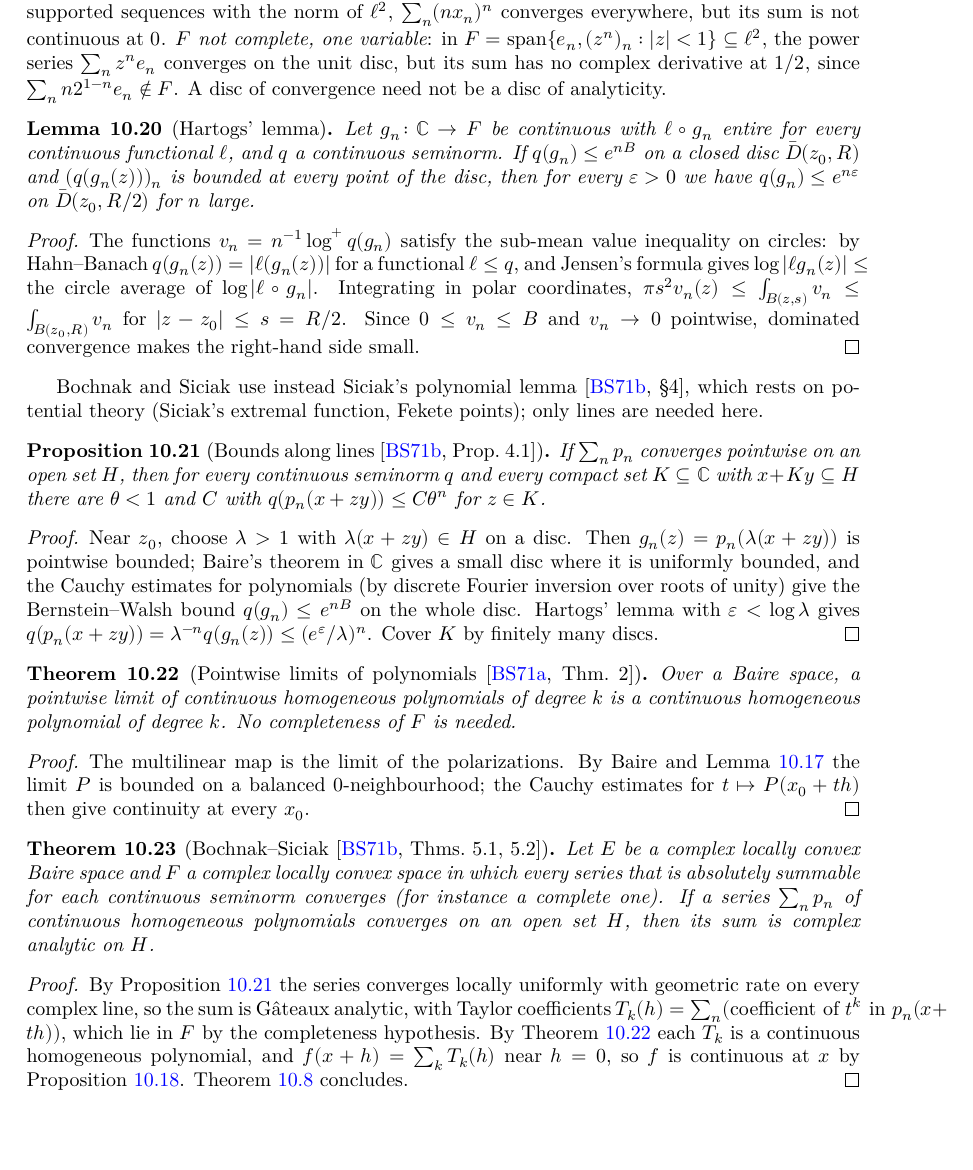
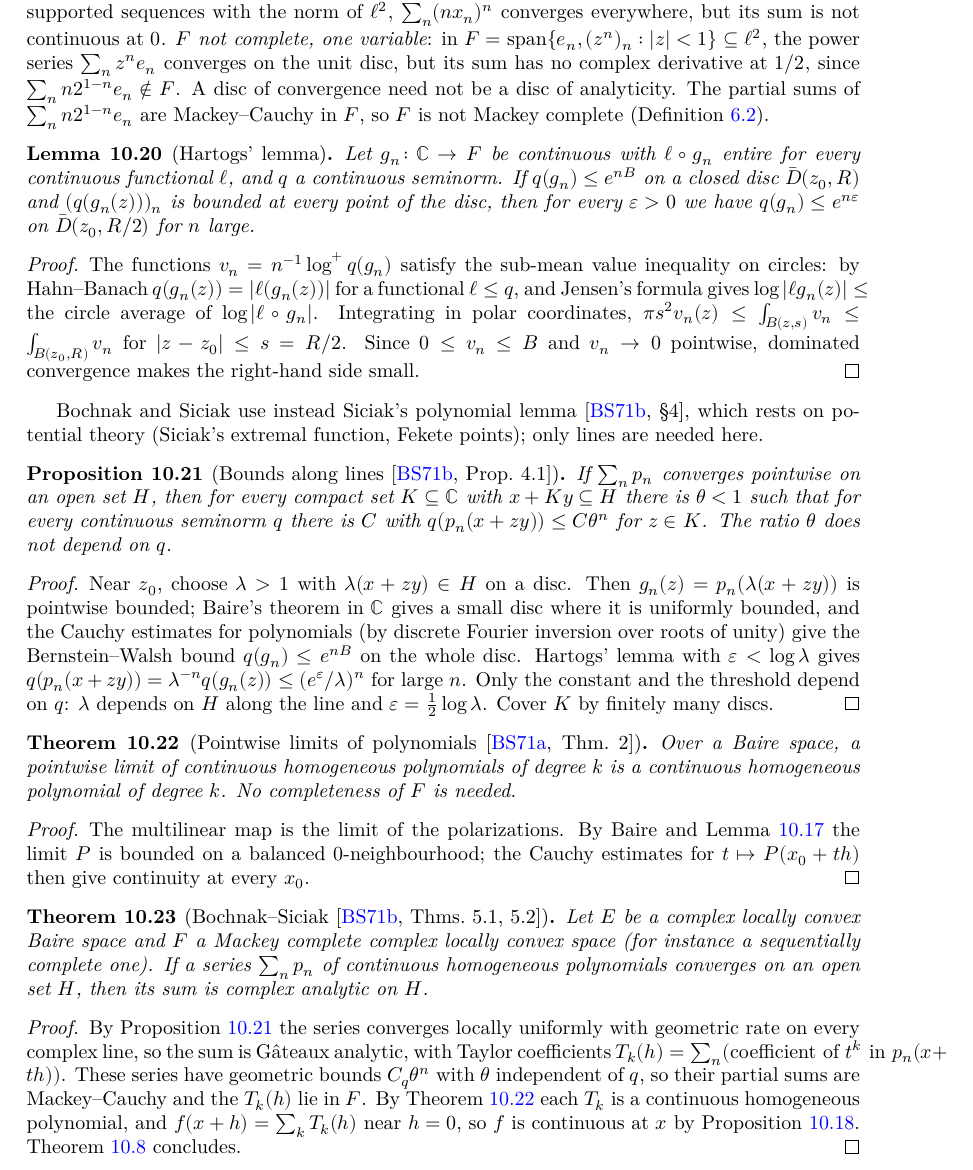
Before and after one commit to glaroton/LCAnalysis, a LaTeX thesis (blueprint/src/print.tex, which reads blueprint/src/chapters/analytic.tex): part of page 34 of 37, cut so that both start at the same text, the shorter picture padded with empty space. Compiled offline with XeLaTeX.

Commit message:
Bochnak–Siciak Theorem 5.2 with a Mackey complete target
The geometric bounds along lines now have a ratio independent of the
seminorm (the dilation λ depends only on H along the line), so the
coefficient series are Mackey–Cauchy. Replace SeriesComplete by the
existing MackeyComplete class, and show that geomSpan is not Mackey
complete, so the hypothesis cannot be dropped.

Co-Authored-By: Claude Opus 5.5 <noreply@anthropic.com>

```diff
--- a/blueprint/src/chapters/analytic.tex
+++ b/blueprint/src/chapters/analytic.tex
@@ -328,7 +328,8 @@ $F$ sequentially complete; the results below use no completeness of $F$.
 \begin{remark}[Counterexamples]
   \label{rem:bs-counterexamples}
   \lean{LCAnalysis.not_continuousAt_bsSum, LCAnalysis.not_baireSpace_finSeq,
-    LCAnalysis.hasPowerSeriesOnDisc_geomFun, LCAnalysis.not_cAnalyticOn_geomFun}
+    LCAnalysis.hasPowerSeriesOnDisc_geomFun, LCAnalysis.not_cAnalyticOn_geomFun,
+    LCAnalysis.not_mackeyComplete_geomSpan}
   \leanok
   \emph{$E$ not Baire} \cite[Counterexample~5.1]{BS71b}: on the finitely supported sequences
   with the norm of $\ell^2$, $\sum_n (n x_n)^n$ converges everywhere, but its sum is not
@@ -336,6 +337,8 @@ $F$ sequentially complete; the results below use no completeness of $F$.
   $F = \operatorname{span}\{e_n, (z^n)_n : |z| < 1\} \subseteq \ell^2$, the power series
   $\sum_n z^n e_n$ converges on the unit disc, but its sum has no complex derivative at $1/2$,
   since $\sum_n n 2^{1-n} e_n \notin F$. A disc of convergence need not be a disc of analyticity.
+  The partial sums of $\sum_n n 2^{1-n} e_n$ are Mackey--Cauchy in $F$, so $F$ is not Mackey
+  complete (Definition~\ref{def:mackey-complete}).
 \end{remark}
 
 \begin{lemma}[Hartogs' lemma]
@@ -367,9 +370,10 @@ potential theory (Siciak's extremal function, Fekete points); only lines are nee
   \lean{LCAnalysis.exists_line_geometric_bound, LCAnalysis.exists_compact_geometric_bound}
   \leanok
   \uses{lem:hartogs, lem:hom-poly-shift}
-  If $\sum_n p_n$ converges pointwise on an open set $H$, then for every continuous seminorm $q$
-  and every compact set $K \subseteq \mathbb{C}$ with $x + K y \subseteq H$ there are
-  $\theta < 1$ and $C$ with $q(p_n(x + z y)) \le C \theta^n$ for $z \in K$.
+  If $\sum_n p_n$ converges pointwise on an open set $H$, then for every compact set
+  $K \subseteq \mathbb{C}$ with $x + K y \subseteq H$ there is $\theta < 1$ such that for every
+  continuous seminorm $q$ there is $C$ with $q(p_n(x + z y)) \le C \theta^n$ for $z \in K$. The
+  ratio $\theta$ does not depend on $q$.
 \end{proposition}
 
 \begin{proof}
@@ -379,8 +383,9 @@ potential theory (Siciak's extremal function, Fekete points); only lines are nee
   small disc where it is uniformly bounded, and the Cauchy estimates for polynomials (by discrete
   Fourier inversion over roots of unity) give the Bernstein--Walsh bound
   $q(g_n) \le e^{nB}$ on the whole disc. Hartogs' lemma with $\varepsilon < \log \lambda$ gives
-  $q(p_n(x + zy)) = \lambda^{-n} q(g_n(z)) \le (e^{\varepsilon}/\lambda)^n$. Cover $K$ by
-  finitely many discs.
+  $q(p_n(x + zy)) = \lambda^{-n} q(g_n(z)) \le (e^{\varepsilon}/\lambda)^n$ for large $n$.
+  Only the constant and the threshold depend on $q$: $\lambda$ depends on $H$ along the line and
+  $\varepsilon = \tfrac12 \log \lambda$. Cover $K$ by finitely many discs.
 \end{proof}
 
 \begin{theorem}[Pointwise limits of polynomials {\cite[Thm.~2]{BS71a}}]
@@ -402,12 +407,12 @@ potential theory (Siciak's extremal function, Fekete points); only lines are nee
 \begin{theorem}[Bochnak--Siciak {\cite[Thms.~5.1, 5.2]{BS71b}}]
   \label{thm:bs-52}
   \lean{LCAnalysis.complexAnalyticOn_of_tendsto_sum, LCAnalysis.gateauxAnalyticOn_of_tendsto,
-    LCAnalysis.continuousOn_of_tendsto, LCAnalysis.seriesComplete_of_completeSpace}
+    LCAnalysis.continuousOn_of_tendsto, LCAnalysis.MackeyComplete.exists_hasSum_of_geometric}
   \leanok
-  \uses{prop:bs-lines, thm:bs-limits, prop:bs-baire, thm:complex-analytic-iff}
-  Let $E$ be a complex locally convex Baire space and $F$ a complex locally convex space in which
-  every series that is absolutely summable for each continuous seminorm converges (for instance a
-  complete one). If a series $\sum_n p_n$ of continuous homogeneous polynomials converges on an
+  \uses{prop:bs-lines, thm:bs-limits, prop:bs-baire, thm:complex-analytic-iff,
+    def:mackey-complete}
+  Let $E$ be a complex locally convex Baire space and $F$ a Mackey complete complex locally
+  convex space (for instance a sequentially complete one). If a series $\sum_n p_n$ of continuous homogeneous polynomials converges on an
   open set $H$, then its sum is complex analytic on $H$.
 \end{theorem}
 
@@ -415,8 +420,9 @@ potential theory (Siciak's extremal function, Fekete points); only lines are nee
   \leanok
   By Proposition~\ref{prop:bs-lines} the series converges locally uniformly with geometric rate
   on every complex line, so the sum is Gâteaux analytic, with Taylor coefficients
-  $T_k(h) = \sum_n (\text{coefficient of } t^k \text{ in } p_n(x + th))$, which lie in $F$ by the
-  completeness hypothesis. By Theorem~\ref{thm:bs-limits} each $T_k$ is a continuous homogeneous
+  $T_k(h) = \sum_n (\text{coefficient of } t^k \text{ in } p_n(x + th))$. These series have
+  geometric bounds $C_q \theta^n$ with $\theta$ independent of $q$, so their partial sums are
+  Mackey--Cauchy and the $T_k(h)$ lie in $F$. By Theorem~\ref{thm:bs-limits} each $T_k$ is a continuous homogeneous
   polynomial, and $f(x + h) = \sum_k T_k(h)$ near $h = 0$, so $f$ is continuous at $x$ by
   Proposition~\ref{prop:bs-baire}. Theorem~\ref{thm:complex-analytic-iff} concludes.
 \end{proof}
```
Also changed, not shown: blueprint/src/chapters/analytic.tex (3 more changed lines), 1 other file.
